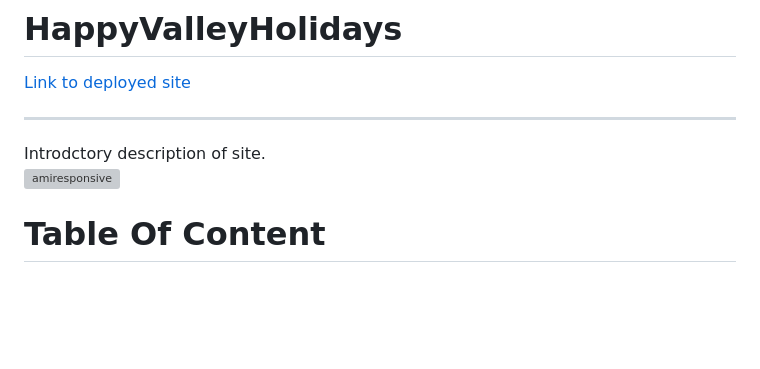
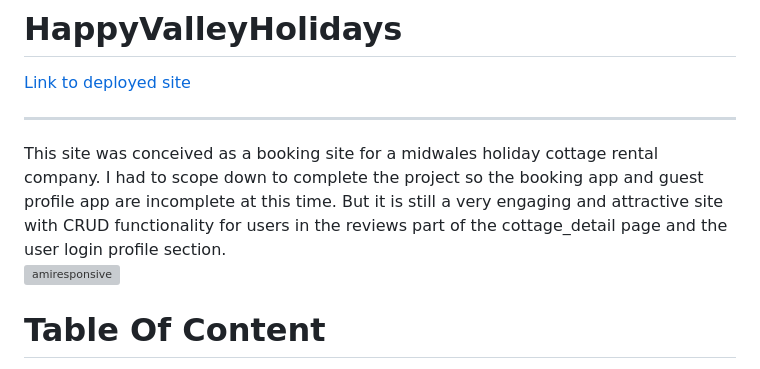
Before and after one commit to Jordalenko/happy_valley_holiays_v2, a Markdown page: README.md, the part around the change. GitHub-like rendering; blank space fills up the shorter version; grey boxes are pictures that could not be loaded.

Commit message:
Updated introductory paragraph of readme.

```diff
--- a/README.md
+++ b/README.md
@@ -2,7 +2,7 @@
 
 [Link to deployed site](https://happy-valley-holidays-f15bc71074aa.herokuapp.com/)
 <hr>
-Introdctory description of site.
+This site was conceived as a booking site for a midwales holiday cottage rental company. I had to scope down to complete the project so the booking app and guest profile app are incomplete at this time. But it is still a very engaging and attractive site with CRUD functionality for users in the reviews part of the cottage_detail page and the user login profile section.
 
 ![amiresponsive](/static/images/readme/hvh-amiresponsive.jpg)
 
```
